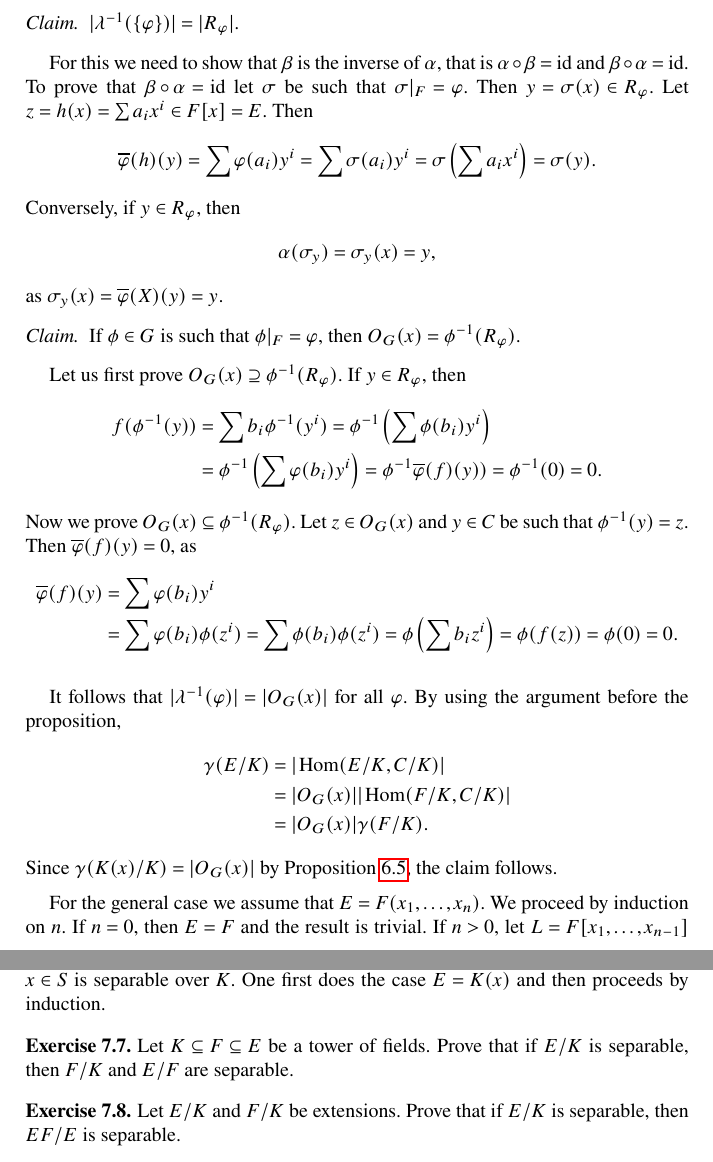
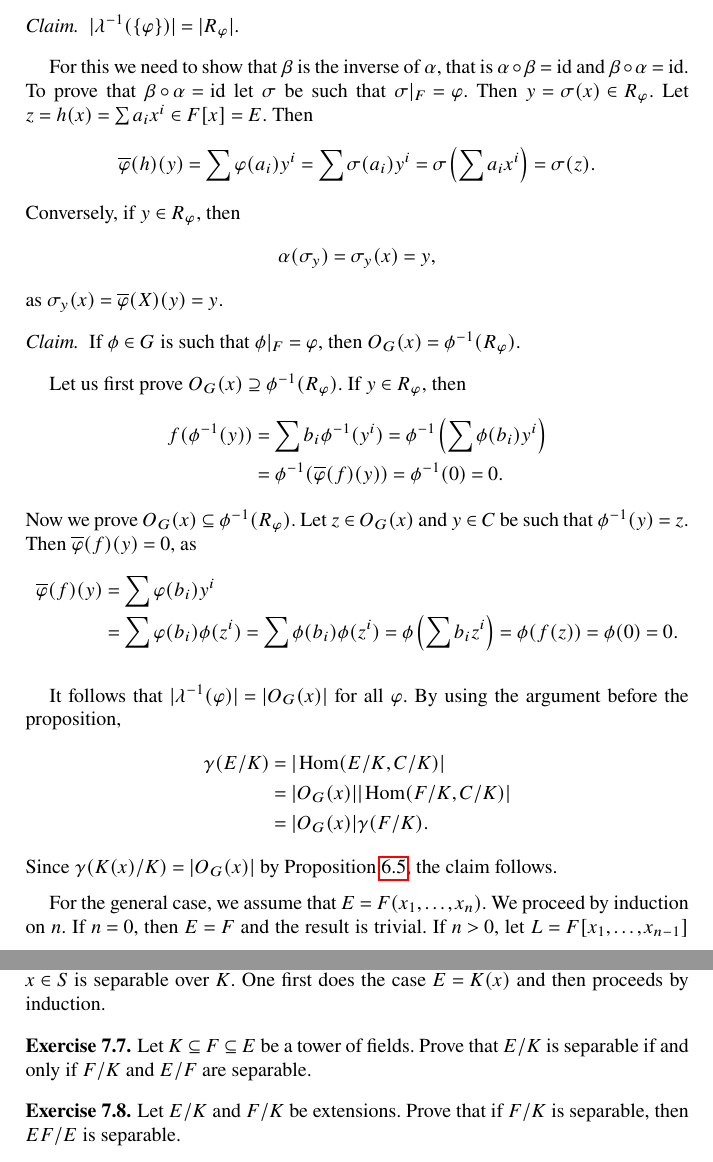
Before and after one commit to vendramin/galois, a LaTeX thesis (book.tex, which reads 06.tex): two parts of pages 40 and 42 of 81, joined at a grey line, cut so that both start at the same text. Compiled offline with pdfLaTeX.

Commit message:
Updates from Overleaf

```diff
--- a/06.tex
+++ b/06.tex
@@ -76,7 +76,7 @@ $|A|=m|\overline{A}|=m|B|$.
     $z=h(x)=\sum a_ix^i\in F[x]=E$. Then
     \[
     \overline{\varphi}(h)(y)=\sum\varphi(a_i)y^i=\sum\sigma(a_i)y^i
-    =\sigma\left(\sum a_ix^i\right)=\sigma(y).
+    =\sigma\left(\sum a_ix^i\right)=\sigma(z).
     \]
     Conversely, if $y\in R_\varphi$, then
     \[
@@ -94,7 +94,7 @@ $|A|=m|\overline{A}|=m|B|$.
     then
     \begin{align*}
     f(\phi^{-1}(y))&=\sum b_i\phi^{-1}(y^i)=\phi^{-1}\left(\sum\phi(b_i)y^i\right)\\
-    &=\phi^{-1}\left(\sum\varphi(b_i)y^i\right)=\phi^{-1}\overline{\varphi}(f)(y))=\phi^{-1}(0)=0.
+&=\phi^{-1}(\overline{\varphi}(f)(y))=\phi^{-1}(0)=0.
     \end{align*}
     Now we prove $O_{G}(x)\subseteq\phi^{-1}(R_\varphi)$.
     Let $z\in O_{G}(x)$ and $y\in C$ be such that
@@ -117,7 +119,7 @@ $|A|=m|\overline{A}|=m|B|$.
     Since $\gamma(K(x)/K)=|O_{G}(x)|$ by Proposition \ref{pro:gamma_orbit}, the claim follows.
 
     \medskip
-    For the general case we assume that $E=F(x_1,\dots,x_n)$. We proceed
+    For the general case, we assume that $E=F(x_1,\dots,x_n)$. We proceed
     by induction on $n$. If $n=0$, then $E=F$ and the result is trivial.
     If $n>0$, let $L=F[x_1,\dots,x_{n-1}]$ and $E=L(x_n)$. The
     case proved
@@ -216,12 +218,12 @@ and then proceeds by induction.
 \begin{exercise}
 \label{xca:separable1}
     Let $K\subseteq F\subseteq E$ be a tower of fields. Prove that
-    if $E/K$ is separable, then $F/K$ and $E/F$ are separable.
+    $E/K$ is separable if and only if $F/K$ and $E/F$ are separable.
 \end{exercise}
 
 \begin{exercise}
 \label{xca:separable2}
-    Let $E/K$ and $F/K$ be extensions. Prove that if $E/K$ is separable,
+    Let $E/K$ and $F/K$ be extensions. Prove that if $F/K$ is separable,
     then $EF/E$ is separable.
 \end{exercise}
 
```
Also changed, not shown: 05.tex (+2 -2 lines), 06.tex (4 more changed lines).
